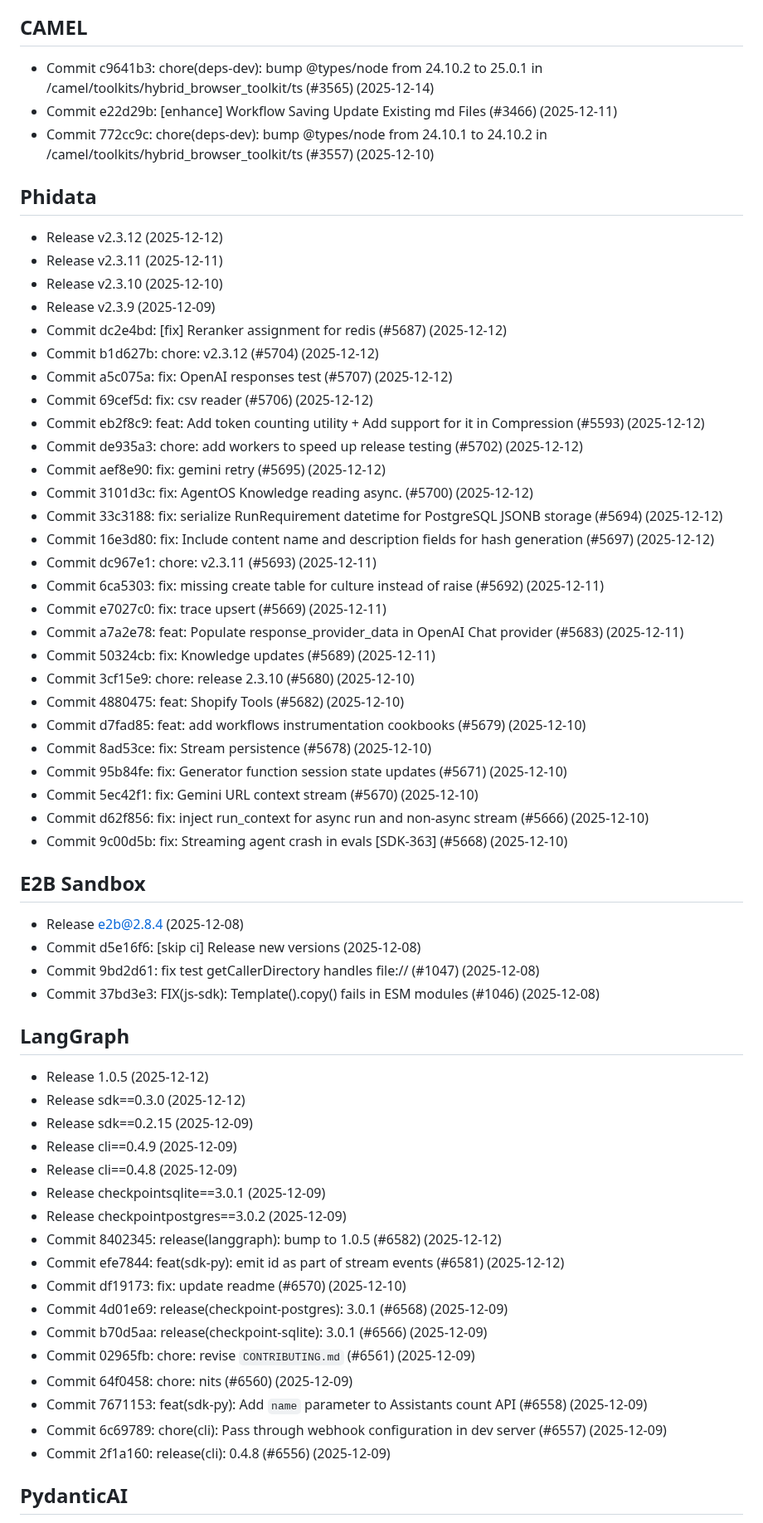
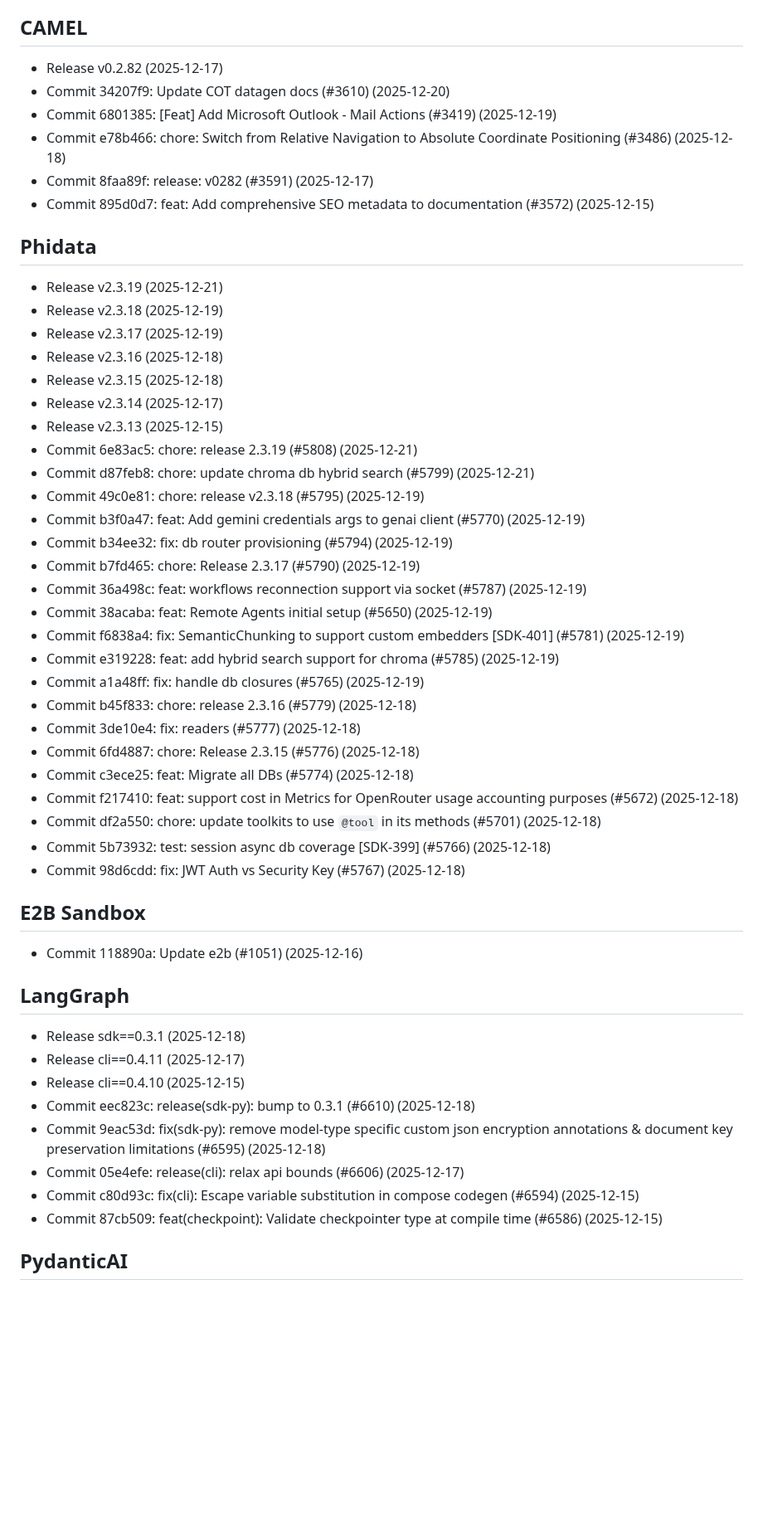
Before and after one commit to buntys2010/awesome-ai-agents, a Markdown page: WHATS_NEW.md, the part around one of its changes. Shown at 83% size. Drawn GitHub-style; blank space fills up the shorter version.

Commit message:
chore(curation): weekly what's new digest

```diff
--- a/WHATS_NEW.md
+++ b/WHATS_NEW.md
@@ -111,61 +87,51 @@
 
 ## CAMEL
-- Commit c9641b3: chore(deps-dev): bump @types/node from 24.10.2 to 25.0.1 in /camel/toolkits/hybrid_browser_toolkit/ts (#3565) (2025-12-14)
-- Commit e22d29b: [enhance] Workflow Saving Update Existing md Files (#3466) (2025-12-11)
-- Commit 772cc9c: chore(deps-dev): bump @types/node from 24.10.1 to 24.10.2 in /camel/toolkits/hybrid_browser_toolkit/ts (#3557) (2025-12-10)
+- Release v0.2.82 (2025-12-17)
+- Commit 34207f9: Update COT datagen docs (#3610) (2025-12-20)
+- Commit 6801385: [Feat] Add Microsoft Outlook - Mail Actions (#3419) (2025-12-19)
+- Commit e78b466: chore: Switch from Relative Navigation to Absolute Coordinate Positioning (#3486) (2025-12-18)
+- Commit 8faa89f: release: v0282 (#3591) (2025-12-17)
+- Commit 895d0d7: feat: Add comprehensive SEO metadata to documentation (#3572) (2025-12-15)
 
 ## Phidata
-- Release v2.3.12 (2025-12-12)
-- Release v2.3.11 (2025-12-11)
-- Release v2.3.10 (2025-12-10)
-- Release v2.3.9 (2025-12-09)
-- Commit dc2e4bd: [fix] Reranker assignment for redis (#5687) (2025-12-12)
-- Commit b1d627b: chore: v2.3.12 (#5704) (2025-12-12)
-- Commit a5c075a: fix: OpenAI responses test (#5707) (2025-12-12)
-- Commit 69cef5d: fix: csv reader (#5706) (2025-12-12)
-- Commit eb2f8c9: feat: Add token counting utility + Add support for it in Compression (#5593) (2025-12-12)
-- Commit de935a3: chore: add workers to speed up release testing (#5702) (2025-12-12)
-- Commit aef8e90: fix: gemini retry (#5695) (2025-12-12)
-- Commit 3101d3c: fix: AgentOS Knowledge reading async.  (#5700) (2025-12-12)
-- Commit 33c3188: fix: serialize RunRequirement datetime for PostgreSQL JSONB storage (#5694) (2025-12-12)
-- Commit 16e3d80: fix: Include content name and description fields for hash generation (#5697) (2025-12-12)
-- Commit dc967e1: chore: v2.3.11 (#5693) (2025-12-11)
-- Commit 6ca5303: fix: missing create table for culture instead of raise (#5692) (2025-12-11)
-- Commit e7027c0: fix: trace upsert (#5669) (2025-12-11)
-- Commit a7a2e78: feat: Populate response_provider_data in OpenAI Chat provider (#5683) (2025-12-11)
-- Commit 50324cb: fix: Knowledge updates (#5689) (2025-12-11)
-- Commit 3cf15e9: chore: release 2.3.10 (#5680) (2025-12-10)
-- Commit 4880475: feat: Shopify Tools (#5682) (2025-12-10)
-- Commit d7fad85: feat: add workflows instrumentation cookbooks (#5679) (2025-12-10)
-- Commit 8ad53ce: fix: Stream persistence (#5678) (2025-12-10)
-- Commit 95b84fe: fix: Generator function session state updates (#5671) (2025-12-10)
-- Commit 5ec42f1: fix: Gemini URL context stream (#5670) (2025-12-10)
-- Commit d62f856: fix: inject run_context for async run and non-async stream (#5666) (2025-12-10)
-- Commit 9c00d5b: fix: Streaming agent crash in evals [SDK-363] (#5668) (2025-12-10)
+- Release v2.3.19 (2025-12-21)
+- Release v2.3.18 (2025-12-19)
+- Release v2.3.17 (2025-12-19)
+- Release v2.3.16 (2025-12-18)
+- Release v2.3.15 (2025-12-18)
+- Release v2.3.14 (2025-12-17)
+- Release v2.3.13 (2025-12-15)
+- Commit 6e83ac5: chore: release 2.3.19 (#5808) (2025-12-21)
+- Commit d87feb8: chore: update chroma db hybrid search (#5799) (2025-12-21)
+- Commit 49c0e81: chore: release v2.3.18 (#5795) (2025-12-19)
+- Commit b3f0a47: feat: Add gemini credentials args to genai client (#5770) (2025-12-19)
+- Commit b34ee32: fix: db router provisioning (#5794) (2025-12-19)
+- Commit b7fd465: chore: Release 2.3.17 (#5790) (2025-12-19)
+- Commit 36a498c: feat: workflows reconnection support via socket (#5787) (2025-12-19)
+- Commit 38acaba: feat: Remote Agents initial setup (#5650) (2025-12-19)
+- Commit f6838a4: fix: SemanticChunking to support custom embedders [SDK-401] (#5781) (2025-12-19)
+- Commit e319228: feat: add hybrid search support for chroma (#5785) (2025-12-19)
+- Commit a1a48ff: fix: handle db closures (#5765) (2025-12-19)
+- Commit b45f833: chore: release 2.3.16 (#5779) (2025-12-18)
+- Commit 3de10e4: fix: readers (#5777) (2025-12-18)
+- Commit 6fd4887: chore: Release 2.3.15 (#5776) (2025-12-18)
+- Commit c3ece25: feat: Migrate all DBs (#5774) (2025-12-18)
+- Commit f217410: feat: support cost in Metrics for OpenRouter usage accounting purposes (#5672) (2025-12-18)
+- Commit df2a550: chore: update toolkits to use `@tool` in its methods (#5701) (2025-12-18)
+- Commit 5b73932: test: session async db coverage [SDK-399] (#5766) (2025-12-18)
+- Commit 98d6cdd: fix: JWT Auth vs Security Key (#5767) (2025-12-18)
 
 ## E2B Sandbox
-- Release e2b@2.8.4 (2025-12-08)
-- Commit d5e16f6: [skip ci] Release new versions (2025-12-08)
-- Commit 9bd2d61: fix test getCallerDirectory handles file:// (#1047) (2025-12-08)
-- Commit 37bd3e3: FIX(js-sdk): Template().copy() fails in ESM modules (#1046) (2025-12-08)
+- Commit 118890a: Update e2b (#1051) (2025-12-16)
 
 ## LangGraph
-- Release 1.0.5 (2025-12-12)
-- Release sdk==0.3.0 (2025-12-12)
-- Release sdk==0.2.15 (2025-12-09)
-- Release cli==0.4.9 (2025-12-09)
-- Release cli==0.4.8 (2025-12-09)
-- Release checkpointsqlite==3.0.1 (2025-12-09)
-- Release checkpointpostgres==3.0.2 (2025-12-09)
-- Commit 8402345: release(langgraph): bump to 1.0.5 (#6582) (2025-12-12)
-- Commit efe7844: feat(sdk-py): emit id as part of stream events (#6581) (2025-12-12)
-- Commit df19173: fix: update readme (#6570) (2025-12-10)
-- Commit 4d01e69: release(checkpoint-postgres): 3.0.1 (#6568) (2025-12-09)
-- Commit b70d5aa: release(checkpoint-sqlite): 3.0.1 (#6566) (2025-12-09)
-- Commit 02965fb: chore: revise `CONTRIBUTING.md` (#6561) (2025-12-09)
-- Commit 64f0458: chore: nits (#6560) (2025-12-09)
-- Commit 7671153: feat(sdk-py): Add `name` parameter to Assistants count API (#6558) (2025-12-09)
-- Commit 6c69789: chore(cli): Pass through webhook configuration in dev server (#6557) (2025-12-09)
-- Commit 2f1a160: release(cli): 0.4.8 (#6556) (2025-12-09)
+- Release sdk==0.3.1 (2025-12-18)
+- Release cli==0.4.11 (2025-12-17)
+- Release cli==0.4.10 (2025-12-15)
+- Commit eec823c: release(sdk-py): bump to 0.3.1 (#6610) (2025-12-18)
+- Commit 9eac53d: fix(sdk-py): remove model-type specific custom json encryption annotations & document key preservation limitations (#6595) (2025-12-18)
+- Commit 05e4efe: release(cli): relax api bounds (#6606) (2025-12-17)
+- Commit c80d93c: fix(cli): Escape variable substitution in compose codegen (#6594) (2025-12-15)
+- Commit 87cb509: feat(checkpoint): Validate checkpointer type at compile time (#6586) (2025-12-15)
 
 ## PydanticAI
```
Also changed, not shown: other parts of WHATS_NEW.md (+124 -117 lines).
